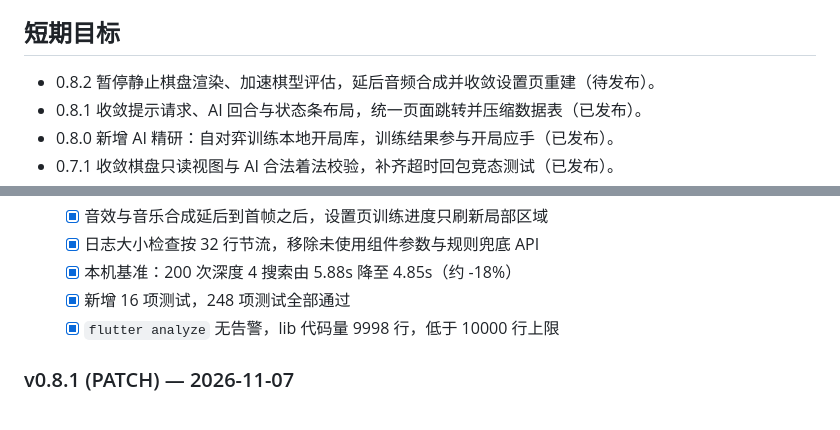
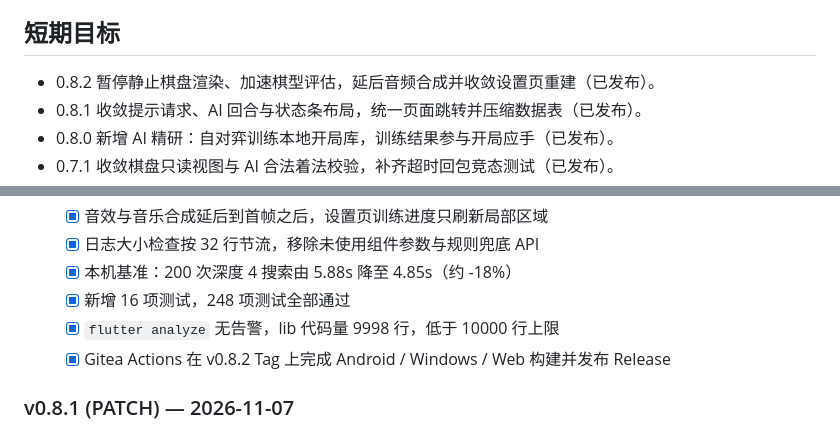
Before and after one commit to g-ai-002/flutter-gomoku, a Markdown page: plan.md, 2 parts joined by grey strips. GitHub-like rendering.

Commit message:
docs(plan): 标记 v0.8.2 已发布
Co-authored-by: Qwen-Coder <qwen-coder@alibabacloud.com>

```diff
--- a/plan.md
+++ b/plan.md
@@ -35,7 +35,7 @@
 
 ## 短期目标
 
-- 0.8.2 暂停静止棋盘渲染、加速棋型评估，延后音频合成并收敛设置页重建（待发布）。
+- 0.8.2 暂停静止棋盘渲染、加速棋型评估，延后音频合成并收敛设置页重建（已发布）。
 - 0.8.1 收敛提示请求、AI 回合与状态条布局，统一页面跳转并压缩数据表（已发布）。
 - 0.8.0 新增 AI 精研：自对弈训练本地开局库，训练结果参与开局应手（已发布）。
 - 0.7.1 收敛棋盘只读视图与 AI 合法着法校验，补齐超时回包竞态测试（已发布）。
@@ -170,6 +170,7 @@ AI 合法着法校验、异步收尾与状态条样式，并修正终局后未
   - [x] 本机基准：200 次深度 4 搜索由 5.88s 降至 4.85s（约 -18%）
   - [x] 新增 16 项测试，248 项测试全部通过
   - [x] `flutter analyze` 无告警，lib 代码量 9998 行，低于 10000 行上限
+  - [x] Gitea Actions 在 v0.8.2 Tag 上完成 Android / Windows / Web 构建并发布 Release
 
 ### v0.8.1 (PATCH) — 2026-11-07
 
```
Also changed, not shown: other parts of plan.md (+2 -2 lines).
